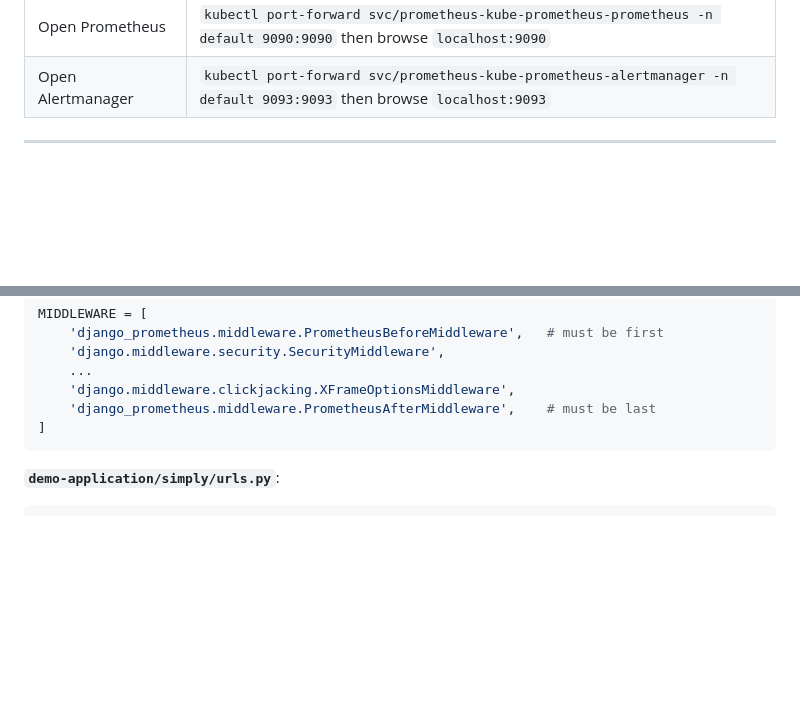
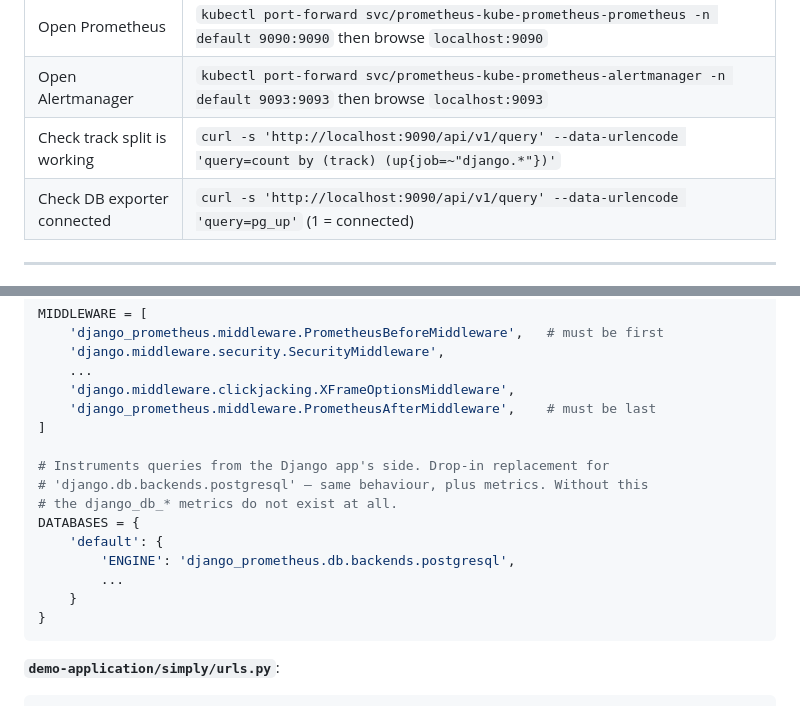
Before and after one commit to tharinduk001/research, a Markdown page: SETUP_GUIDE.md, 2 parts joined by grey strips. GitHub-like rendering; blank space fills up the shorter version.

````diff
--- a/SETUP_GUIDE.md
+++ b/SETUP_GUIDE.md
@@ -670,6 +670,8 @@ gcloud iam workload-identity-pools delete github-pool --location=global --projec
 | Get Grafana admin password | `kubectl get secret prometheus-grafana -n default -o jsonpath='{.data.admin-password}' \| base64 -d` |
 | Open Prometheus | `kubectl port-forward svc/prometheus-kube-prometheus-prometheus -n default 9090:9090` then browse `localhost:9090` |
 | Open Alertmanager | `kubectl port-forward svc/prometheus-kube-prometheus-alertmanager -n default 9093:9093` then browse `localhost:9093` |
+| Check track split is working | `curl -s 'http://localhost:9090/api/v1/query' --data-urlencode 'query=count by (track) (up{job=~"django.*"})'` |
+| Check DB exporter connected | `curl -s 'http://localhost:9090/api/v1/query' --data-urlencode 'query=pg_up'` (1 = connected) |
 
 ---
 
@@ -857,6 +859,16 @@ MIDDLEWARE = [
     'django.middleware.clickjacking.XFrameOptionsMiddleware',
     'django_prometheus.middleware.PrometheusAfterMiddleware',    # must be last
 ]
+
+# Instruments queries from the Django app's side. Drop-in replacement for
+# 'django.db.backends.postgresql' — same behaviour, plus metrics. Without this
+# the django_db_* metrics do not exist at all.
+DATABASES = {
+    'default': {
+        'ENGINE': 'django_prometheus.db.backends.postgresql',
+        ...
+    }
+}
 ```
 
 **`demo-application/simply/urls.py`**:
````
Also changed, not shown: other parts of SETUP_GUIDE.md (+73 -0 lines), RESEARCH_STATUS.md (added, +183 -0 lines).
